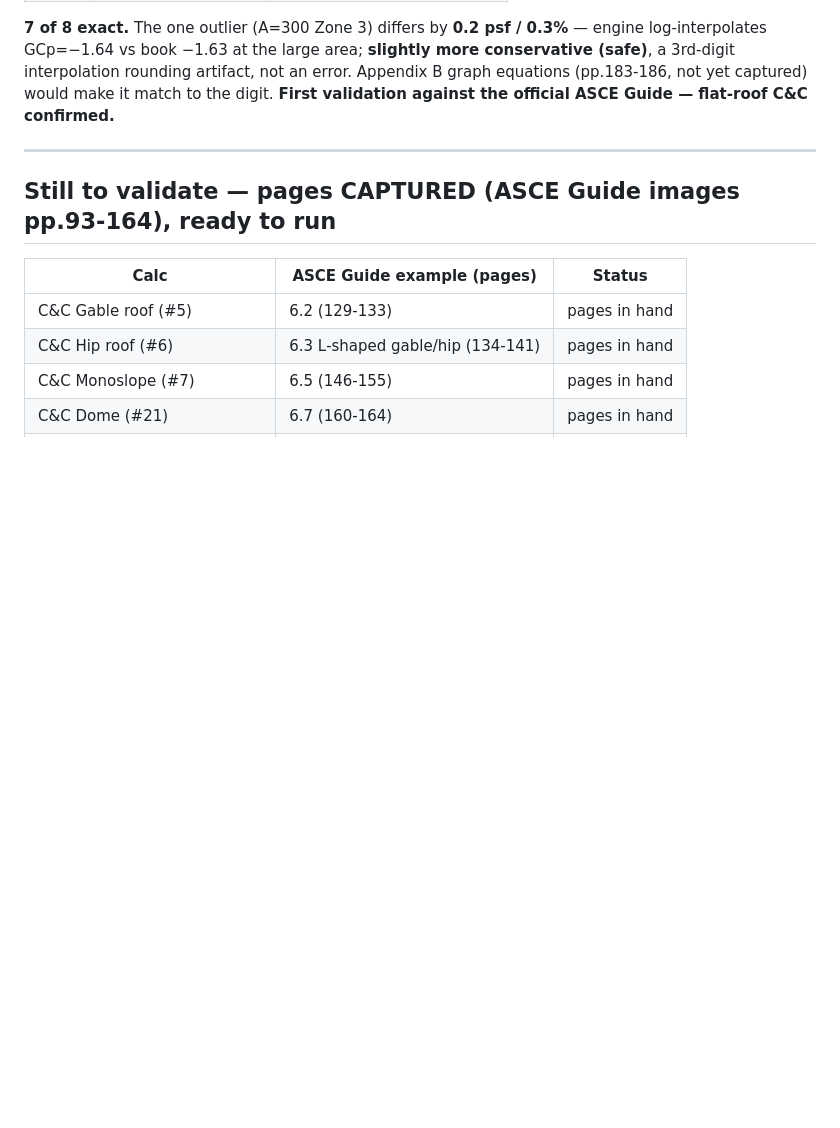
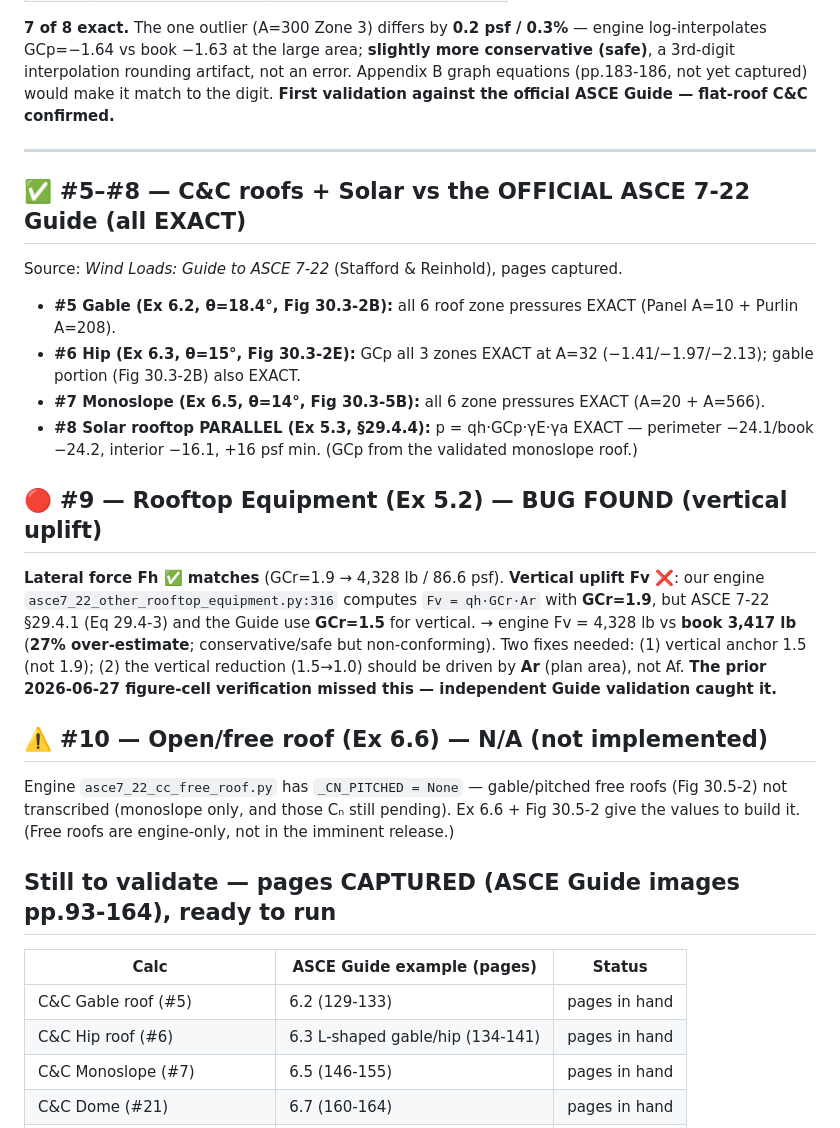
Before and after one commit to gKochmann1975/windloadsolutions001, a Markdown page: ASCE 7-22/ENGINE_VALIDATION_REPORT.md, the part around the change. Drawn GitHub-style; blank space fills up the shorter version.

Commit message:
docs(validation): ASCE Guide sweep — Gable/Hip/Monoslope/Solar exact; Equipment BUG
Validated vs official ASCE 7-22 Guide (Stafford & Reinhold) examples:
- #5 Gable (6.2), #6 Hip (6.3), #7 Monoslope (6.5): all roof zone GCp/pressures EXACT.
- #8 Solar rooftop parallel (5.3, sec 29.4.4): p=qh*GCp*gE*ga EXACT (incl 16 psf min).
- #9 Rooftop Equipment (5.2): BUG — Fv uses GCr=1.9, ASCE 29.4.1 uses 1.5 for
  vertical uplift -> 27% over-estimate (engine line 316). Conservative but non-
  conforming; prior figure-cell verify missed it.
- #10 Open free roof (6.6): N/A, pitched (Fig 30.5-2) not implemented in engine.

Co-Authored-By: Claude Opus 4.8 (1M context) <noreply@anthropic.com>

```diff
--- a/ASCE 7-22/ENGINE_VALIDATION_REPORT.md
+++ b/ASCE 7-22/ENGINE_VALIDATION_REPORT.md
@@ -93,6 +93,26 @@ match to the digit. **First validation against the official ASCE Guide — flat
 
 ---
 
+## ✅ #5–#8 — C&C roofs + Solar vs the OFFICIAL ASCE 7‑22 Guide (all EXACT)
+Source: *Wind Loads: Guide to ASCE 7‑22* (Stafford & Reinhold), pages captured.
+- **#5 Gable (Ex 6.2, θ=18.4°, Fig 30.3‑2B):** all 6 roof zone pressures EXACT (Panel A=10 + Purlin A=208).
+- **#6 Hip (Ex 6.3, θ=15°, Fig 30.3‑2E):** GCp all 3 zones EXACT at A=32 (−1.41/−1.97/−2.13); gable portion (Fig 30.3‑2B) also EXACT.
+- **#7 Monoslope (Ex 6.5, θ=14°, Fig 30.3‑5B):** all 6 zone pressures EXACT (A=20 + A=566).
+- **#8 Solar rooftop PARALLEL (Ex 5.3, §29.4.4):** p = qh·GCp·γE·γa EXACT — perimeter −24.1/book −24.2, interior −16.1, +16 psf min. (GCp from the validated monoslope roof.)
+
+## 🔴 #9 — Rooftop Equipment (Ex 5.2) — BUG FOUND (vertical uplift)
+**Lateral force Fh ✅ matches** (GCr=1.9 → 4,328 lb / 86.6 psf). **Vertical uplift Fv ❌**: our engine
+`asce7_22_other_rooftop_equipment.py:316` computes `Fv = qh·GCr·Ar` with **GCr=1.9**, but ASCE 7‑22
+§29.4.1 (Eq 29.4‑3) and the Guide use **GCr=1.5** for vertical. → engine Fv = 4,328 lb vs **book 3,417 lb**
+(**27% over‑estimate**; conservative/safe but non‑conforming). Two fixes needed: (1) vertical anchor
+1.5 (not 1.9); (2) the vertical reduction (1.5→1.0) should be driven by **Ar** (plan area), not Af.
+**The prior 2026‑06‑27 figure‑cell verification missed this — independent Guide validation caught it.**
+
+## ⚠️ #10 — Open/free roof (Ex 6.6) — N/A (not implemented)
+Engine `asce7_22_cc_free_roof.py` has `_CN_PITCHED = None` — gable/pitched free roofs (Fig 30.5‑2) not
+transcribed (monoslope only, and those Cₙ still pending). Ex 6.6 + Fig 30.5‑2 give the values to build it.
+(Free roofs are engine‑only, not in the imminent release.)
+
 ## Still to validate — pages CAPTURED (ASCE Guide images pp.93‑164), ready to run
 | Calc | ASCE Guide example (pages) | Status |
 |---|---|---|
```
